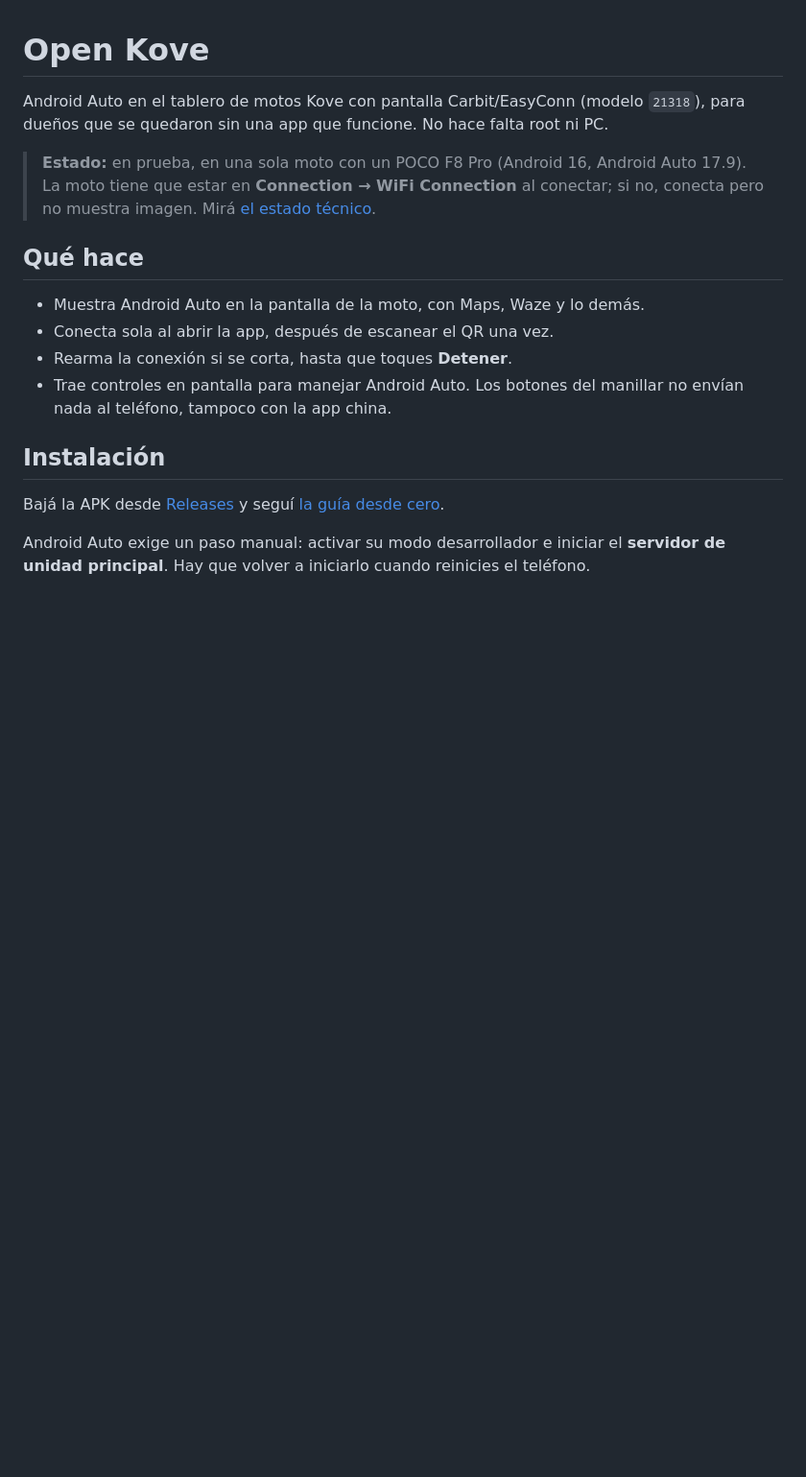
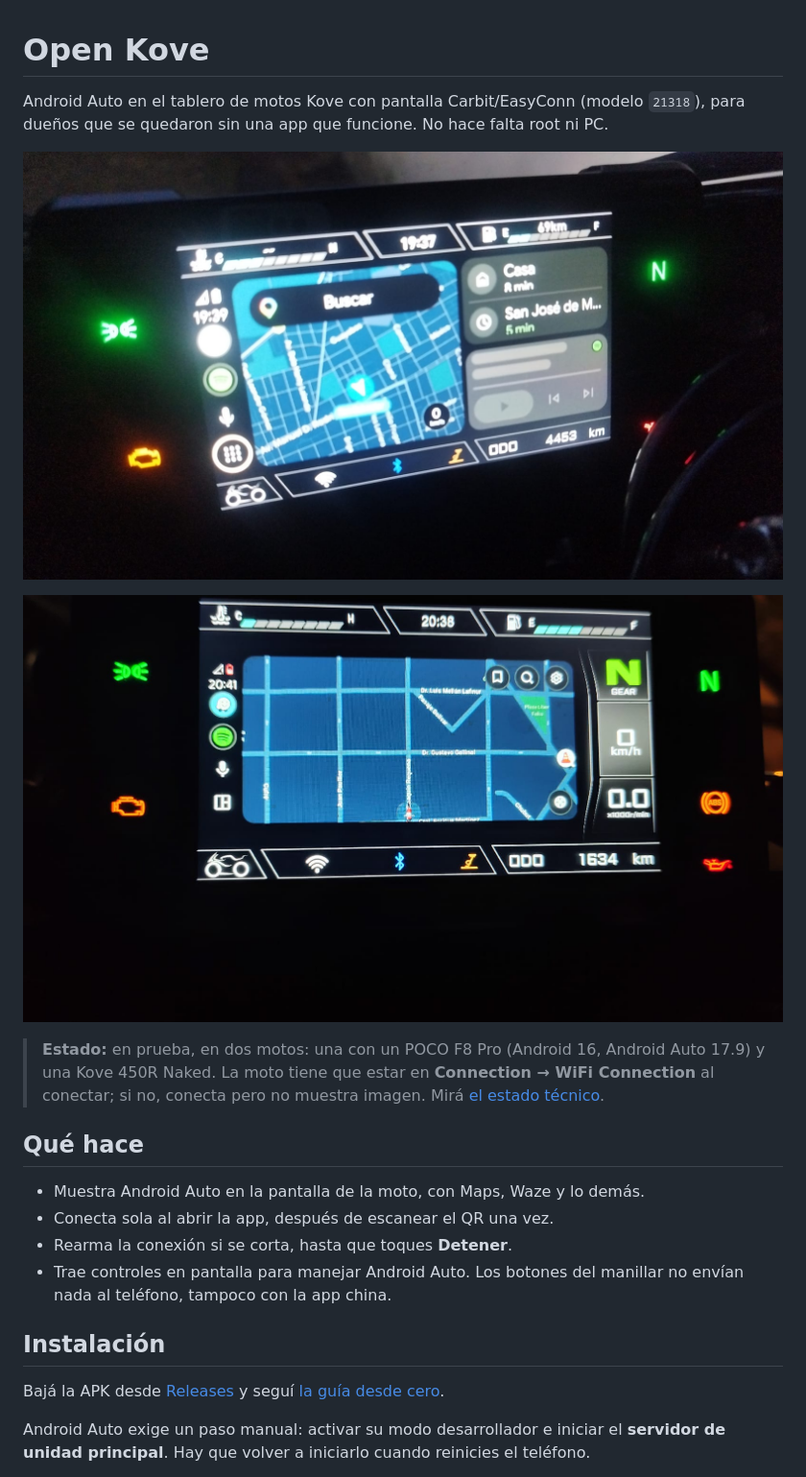
Before and after one commit to maagmirror/open-kove, a Markdown page: README.md, the part around the change. Shown at 96% size. GitHub-like rendering; pictures changed too: docs/media/kove-450r-naked-android-auto.png (added), docs/media/kove-android-auto-tablero.jpg (added); blank space fills up the shorter version.

Commit message:
add images of the panels of the motorcycles and mention support for 450r

```diff
--- a/README.md
+++ b/README.md
@@ -2,7 +2,11 @@
 
 Android Auto en el tablero de motos Kove con pantalla Carbit/EasyConn (modelo `21318`), para dueños que se quedaron sin una app que funcione. No hace falta root ni PC.
 
-> **Estado:** en prueba, en una sola moto con un POCO F8 Pro (Android 16, Android Auto 17.9). La moto tiene que estar en **Connection → WiFi Connection** al conectar; si no, conecta pero no muestra imagen. Mirá [el estado técnico](docs/08-KOVE-PROJECTION.md).
+![Android Auto con Google Maps en el tablero de una moto Kove](docs/media/kove-android-auto-tablero.jpg)
+
+![Android Auto con Waze en el tablero de una Kove 450R Naked](docs/media/kove-450r-naked-android-auto.png)
+
+> **Estado:** en prueba, en dos motos: una con un POCO F8 Pro (Android 16, Android Auto 17.9) y una Kove 450R Naked. La moto tiene que estar en **Connection → WiFi Connection** al conectar; si no, conecta pero no muestra imagen. Mirá [el estado técnico](docs/08-KOVE-PROJECTION.md).
 
 ## Qué hace
 
```
Also changed, not shown: docs/KOVE-SETUP.md (+1 -1 lines), 2 other files.
